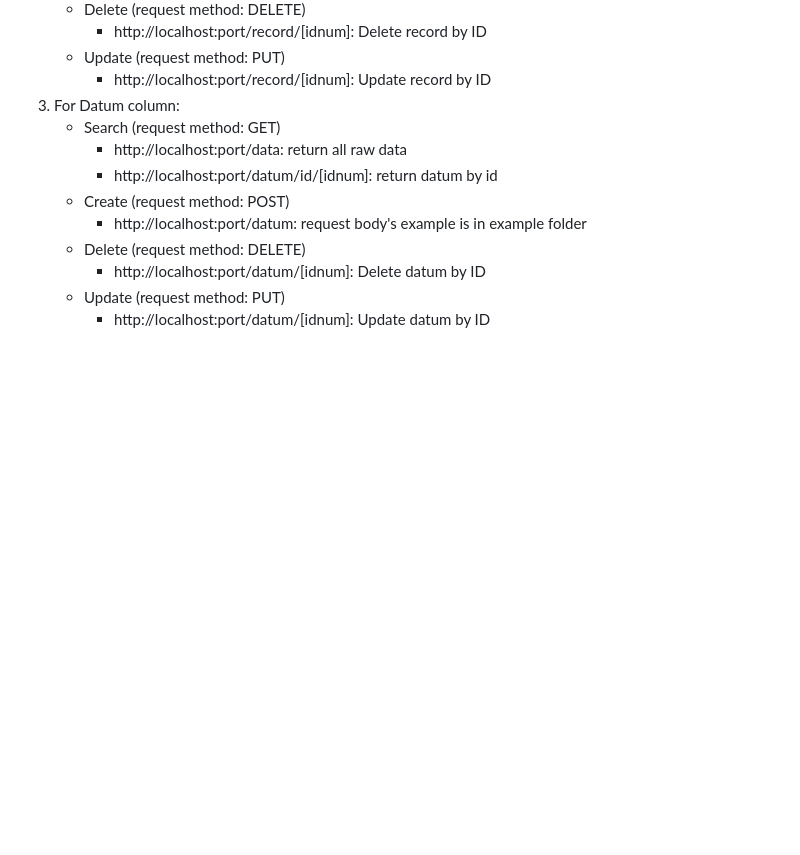
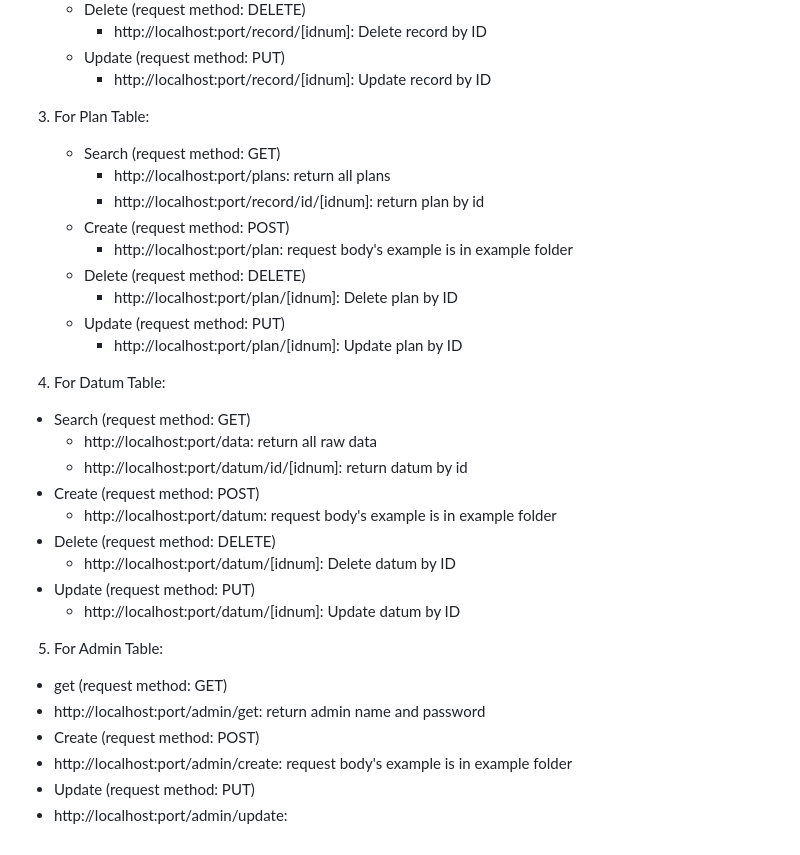
Before and after one commit to timoderbeste/sleep-tracking-bot, a Markdown page: database_server/README.md, the part around one of its changes. GitHub-like rendering; blank space fills up the shorter version.

```diff
--- a/database_server/README.md
+++ b/database_server/README.md
@@ -80,13 +84,36 @@ To run the sever locally follow these steps:
 		- http://localhost:port/record/[idnum]: Delete record by ID
 	- Update (request method: PUT)
 		- http://localhost:port/record/[idnum]: Update record by ID
-3. For Datum column:
+
+3. For Plan Table:
+
 	- Search (request method: GET)
-		- http://localhost:port/data: return all raw data
-		- http://localhost:port/datum/id/[idnum]: return datum by id
+	  - http://localhost:port/plans: return all plans
+	  - http://localhost:port/record/id/[idnum]: return plan by id
 	- Create (request method: POST)
-		- http://localhost:port/datum:  request body's example is in example folder
+	  - http://localhost:port/plan:  request body's example is in example folder
 	- Delete (request method: DELETE)
-		- http://localhost:port/datum/[idnum]: Delete datum by ID
+	  - http://localhost:port/plan/[idnum]: Delete plan by ID
 	- Update (request method: PUT)
-		- http://localhost:port/datum/[idnum]: Update datum by ID
+	  - http://localhost:port/plan/[idnum]: Update plan by ID
+
+4. For Datum Table:
+
+  - Search (request method: GET)
+  	- http://localhost:port/data: return all raw data
+  	- http://localhost:port/datum/id/[idnum]: return datum by id
+  - Create (request method: POST)
+  	- http://localhost:port/datum:  request body's example is in example folder
+  - Delete (request method: DELETE)
+  	- http://localhost:port/datum/[idnum]: Delete datum by ID
+  - Update (request method: PUT)
+  	- http://localhost:port/datum/[idnum]: Update datum by ID
+
+5. For Admin Table:
+
+- get (request method: GET)
+- http://localhost:port/admin/get: return admin name and password
+- Create (request method: POST)
+- http://localhost:port/admin/create:  request body's example is in example folder
+- Update (request method: PUT)
+- http://localhost:port/admin/update:
```
Also changed, not shown: other parts of database_server/README.md (+12 -8 lines), database_server/image/ERD.png, 13 other files.
